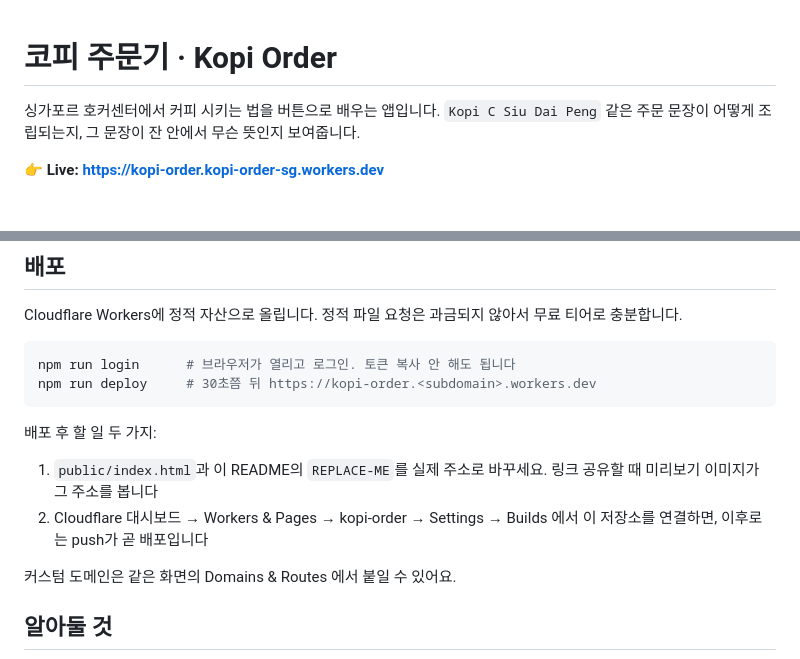
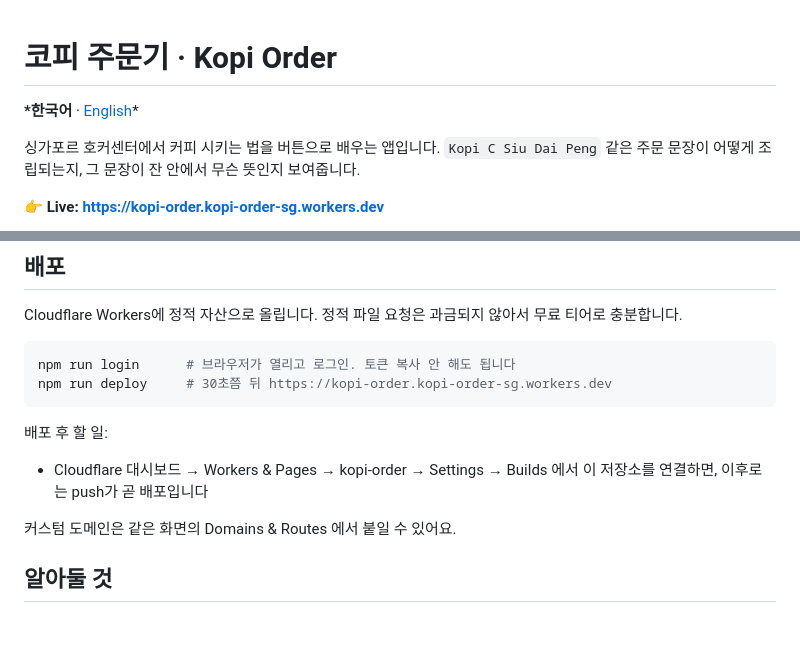
Before and after one commit to NAMU1105/kopi-order-sg, a Markdown page: README.md, 2 parts joined by grey strips. Rendered like a GitHub page; blank space fills up the shorter version.

Commit message:
UPDATED: README and added english version of README

````diff
--- a/README.md
+++ b/README.md
@@ -1,4 +1,6 @@
 # 코피 주문기 · Kopi Order
+
+**\*한국어** · [English](README.en.md)\*
 
 싱가포르 호커센터에서 커피 시키는 법을 버튼으로 배우는 앱입니다.
 `Kopi C Siu Dai Peng` 같은 주문 문장이 어떻게 조립되는지, 그 문장이 잔 안에서 무슨 뜻인지 보여줍니다.
@@ -73,13 +75,12 @@ Cloudflare Workers에 정적 자산으로 올립니다. 정적 파일 요청은
 
 ```bash
 npm run login      # 브라우저가 열리고 로그인. 토큰 복사 안 해도 됩니다
-npm run deploy     # 30초쯤 뒤 https://kopi-order.<subdomain>.workers.dev
+npm run deploy     # 30초쯤 뒤 https://kopi-order.kopi-order-sg.workers.dev
 ```
 
-배포 후 할 일 두 가지:
+배포 후 할 일:
 
-1. `public/index.html`과 이 README의 `REPLACE-ME`를 실제 주소로 바꾸세요. 링크 공유할 때 미리보기 이미지가 그 주소를 봅니다
-2. Cloudflare 대시보드 → Workers & Pages → kopi-order → Settings → Builds 에서 이 저장소를 연결하면, 이후로는 push가 곧 배포입니다
+- Cloudflare 대시보드 → Workers & Pages → kopi-order → Settings → Builds 에서 이 저장소를 연결하면, 이후로는 push가 곧 배포입니다
 
 커스텀 도메인은 같은 화면의 Domains & Routes 에서 붙일 수 있어요.
 
````
Also changed, not shown: README.en.md (added, +97 -0 lines).
